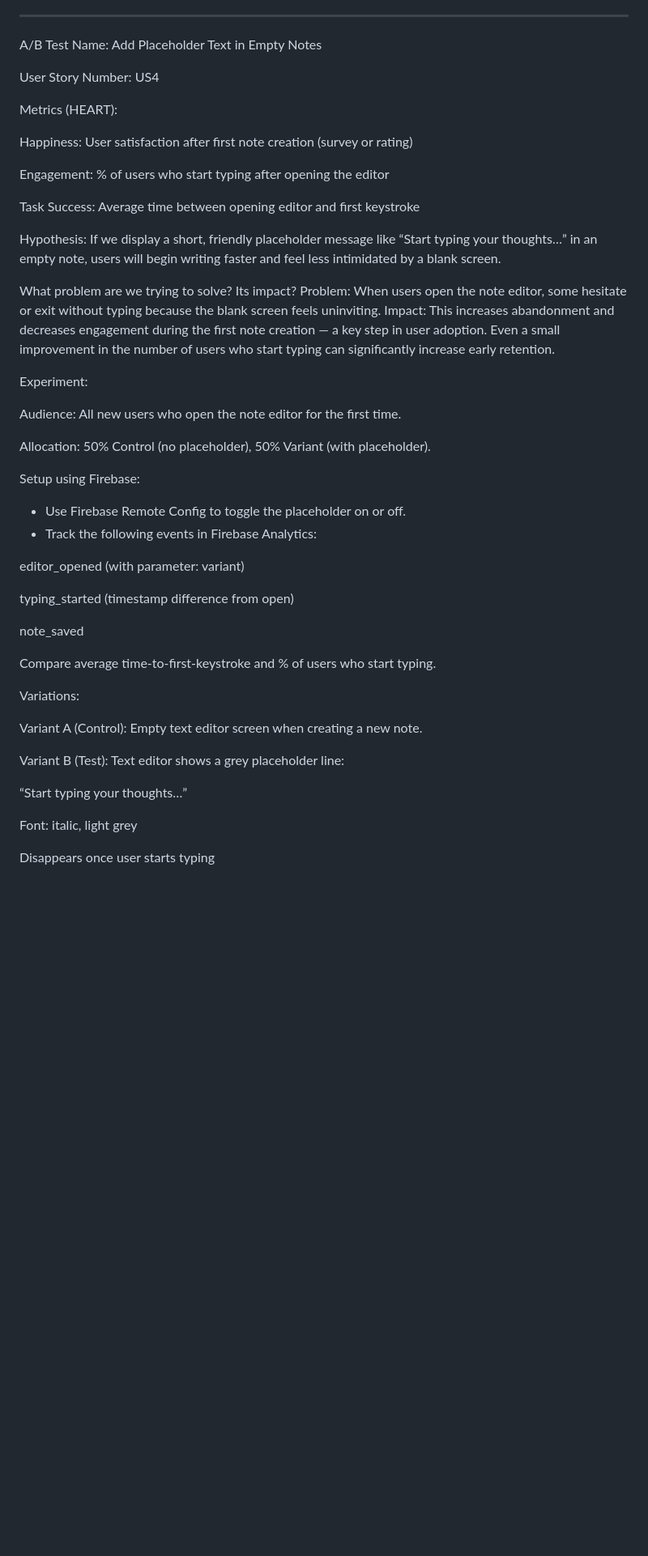
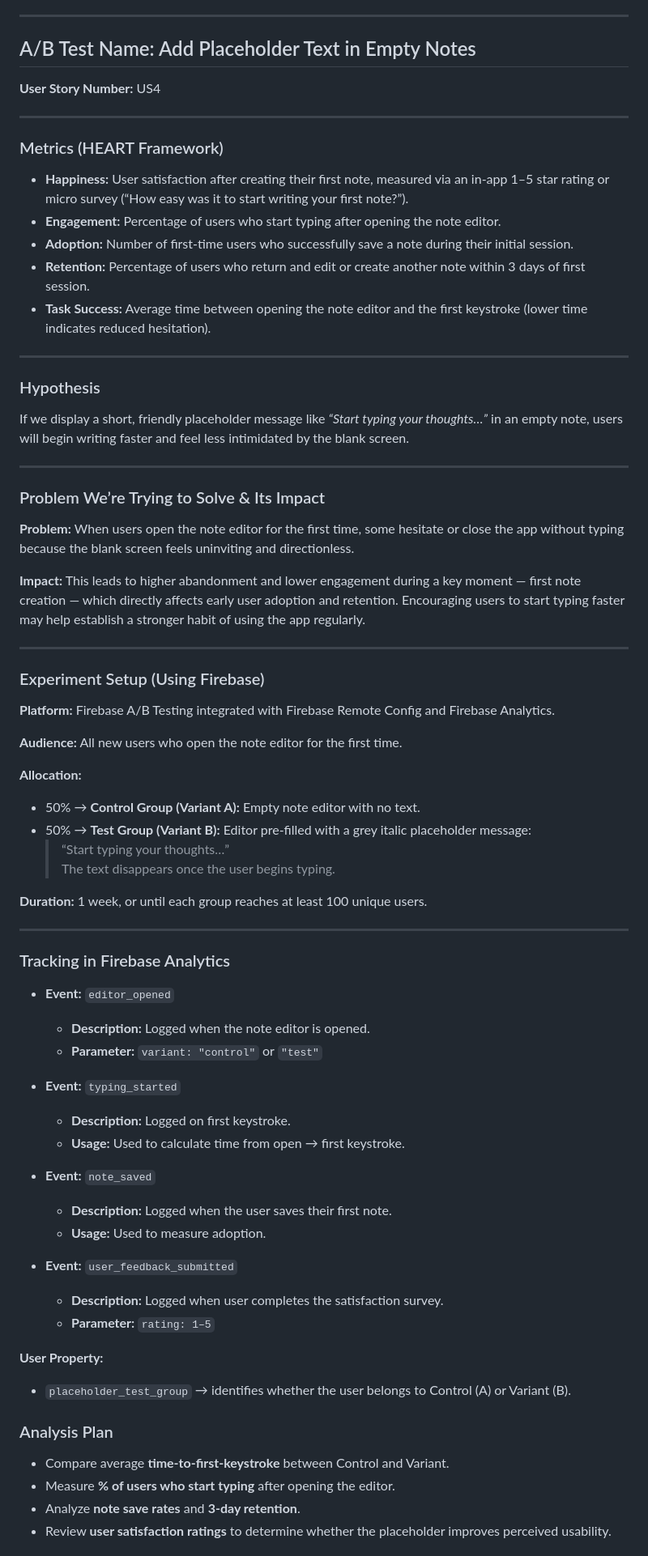
Before and after one commit to EvanAramayo/SmartScribe, a Markdown page: docs/ABTEST.MD, the part around one of its changes. Shown at 81% size. Drawn GitHub-style; blank space fills up the shorter version.

Commit message:
Revise A/B Test documentation for better structure
Updated A/B test documentation to improve clarity and formatting.

```diff
--- a/docs/ABTEST.MD
+++ b/docs/ABTEST.MD
@@ -34,52 +34,77 @@ User Property: `font_test_group` – identifies whether user belongs to Control
 
 -----------------------
 
-A/B Test Name: Add Placeholder Text in Empty Notes
+## A/B Test Name: Add Placeholder Text in Empty Notes
 
-User Story Number: US4
+**User Story Number:** US4
 
-Metrics (HEART):
+---
 
-Happiness: User satisfaction after first note creation (survey or rating)
+### Metrics (HEART Framework)
 
-Engagement: % of users who start typing after opening the editor
+- **Happiness:** User satisfaction after creating their first note, measured via an in-app 1–5 star rating or micro survey (“How easy was it to start writing your first note?”).
+- **Engagement:** Percentage of users who start typing after opening the note editor.
+- **Adoption:** Number of first-time users who successfully save a note during their initial session.
+- **Retention:** Percentage of users who return and edit or create another note within 3 days of first session.
+- **Task Success:** Average time between opening the note editor and the first keystroke (lower time indicates reduced hesitation).
 
-Task Success: Average time between opening editor and first keystroke
+---
 
-Hypothesis:
-If we display a short, friendly placeholder message like “Start typing your thoughts…” in an empty note, users will begin writing faster and feel less intimidated by a blank screen.
+### Hypothesis
 
-What problem are we trying to solve? Its impact?
-Problem: When users open the note editor, some hesitate or exit without typing because the blank screen feels uninviting.
-Impact: This increases abandonment and decreases engagement during the first note creation — a key step in user adoption. Even a small improvement in the number of users who start typing can significantly increase early retention.
+If we display a short, friendly placeholder message like _“Start typing your thoughts…”_ in an empty note, users will begin writing faster and feel less intimidated by the blank screen.
 
-Experiment:
+---
 
-Audience: All new users who open the note editor for the first time.
+### Problem We’re Trying to Solve & Its Impact
 
-Allocation: 50% Control (no placeholder), 50% Variant (with placeholder).
+**Problem:** When users open the note editor for the first time, some hesitate or close the app without typing because the blank screen feels uninviting and directionless.
 
-Setup using Firebase:
+**Impact:** This leads to higher abandonment and lower engagement during a key moment — first note creation — which directly affects early user adoption and retention. Encouraging users to start typing faster may help establish a stronger habit of using the app regularly.
 
-- Use Firebase Remote Config to toggle the placeholder on or off.
-- Track the following events in Firebase Analytics:
+---
 
-editor_opened (with parameter: variant)
+### Experiment Setup (Using Firebase)
 
-typing_started (timestamp difference from open)
+**Platform:** Firebase A/B Testing integrated with Firebase Remote Config and Firebase Analytics.
 
-note_saved
+**Audience:** All new users who open the note editor for the first time.
 
-Compare average time-to-first-keystroke and % of users who start typing.
+**Allocation:**
+- 50% → **Control Group (Variant A):** Empty note editor with no text.
+- 50% → **Test Group (Variant B):** Editor pre-filled with a grey italic placeholder message:
+  > “Start typing your thoughts…”
+  The text disappears once the user begins typing.
 
-Variations:
+**Duration:** 1 week, or until each group reaches at least 100 unique users.
 
-Variant A (Control): Empty text editor screen when creating a new note.
+---
 
-Variant B (Test): Text editor shows a grey placeholder line:
+### Tracking in Firebase Analytics
 
-“Start typing your thoughts…”
+- **Event:** `editor_opened`
+  - **Description:** Logged when the note editor is opened.
+  - **Parameter:** `variant: "control"` or `"test"`
 
-Font: italic, light grey
+- **Event:** `typing_started`
+  - **Description:** Logged on first keystroke.
+  - **Usage:** Used to calculate time from open → first keystroke.
 
-Disappears once user starts typing
+- **Event:** `note_saved`
+  - **Description:** Logged when the user saves their first note.
+  - **Usage:** Used to measure adoption.
+
+- **Event:** `user_feedback_submitted`
+  - **Description:** Logged when user completes the satisfaction survey.
+  - **Parameter:** `rating: 1–5`
+
+**User Property:**
+- `placeholder_test_group` → identifies whether the user belongs to Control (A) or Variant (B).
+
+### Analysis Plan
+
+- Compare average **time-to-first-keystroke** between Control and Variant.
+- Measure **% of users who start typing** after opening the editor.
+- Analyze **note save rates** and **3-day retention**.
+- Review **user satisfaction ratings** to determine whether the placeholder improves perceived usability.
+
```
Also changed, not shown: other parts of docs/ABTEST.MD (+6 -0 lines).
